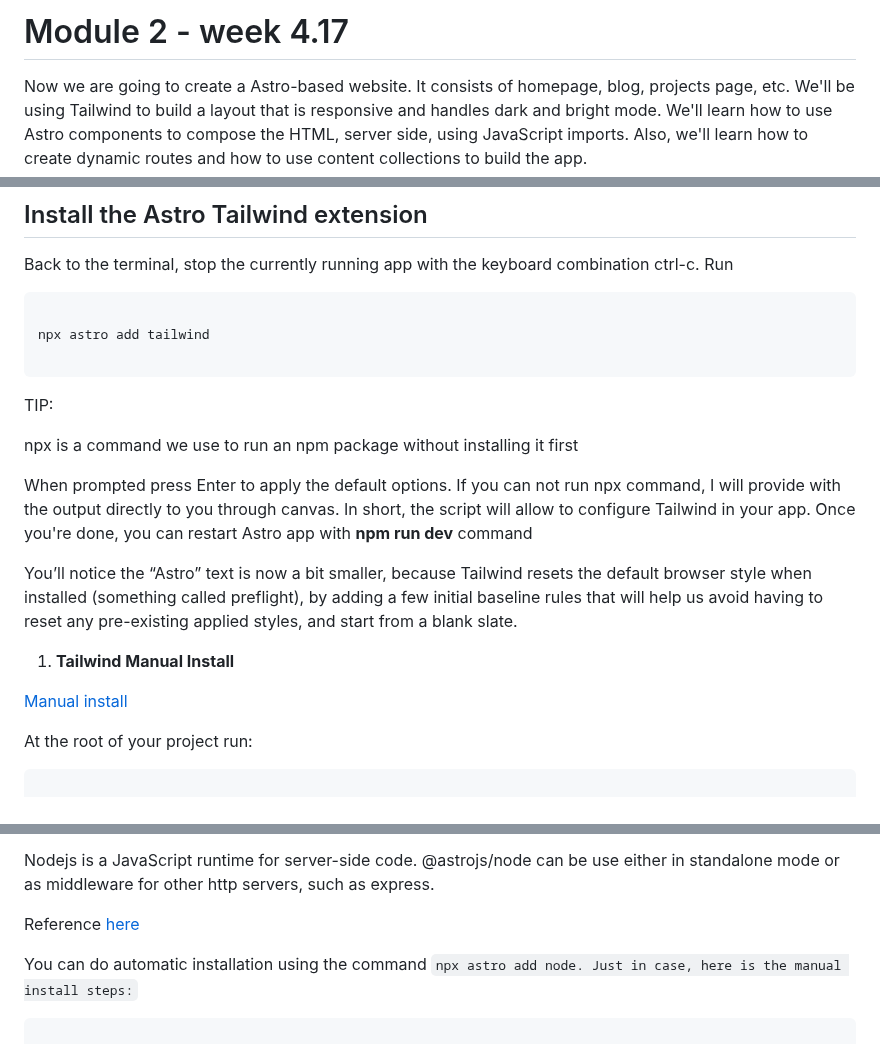
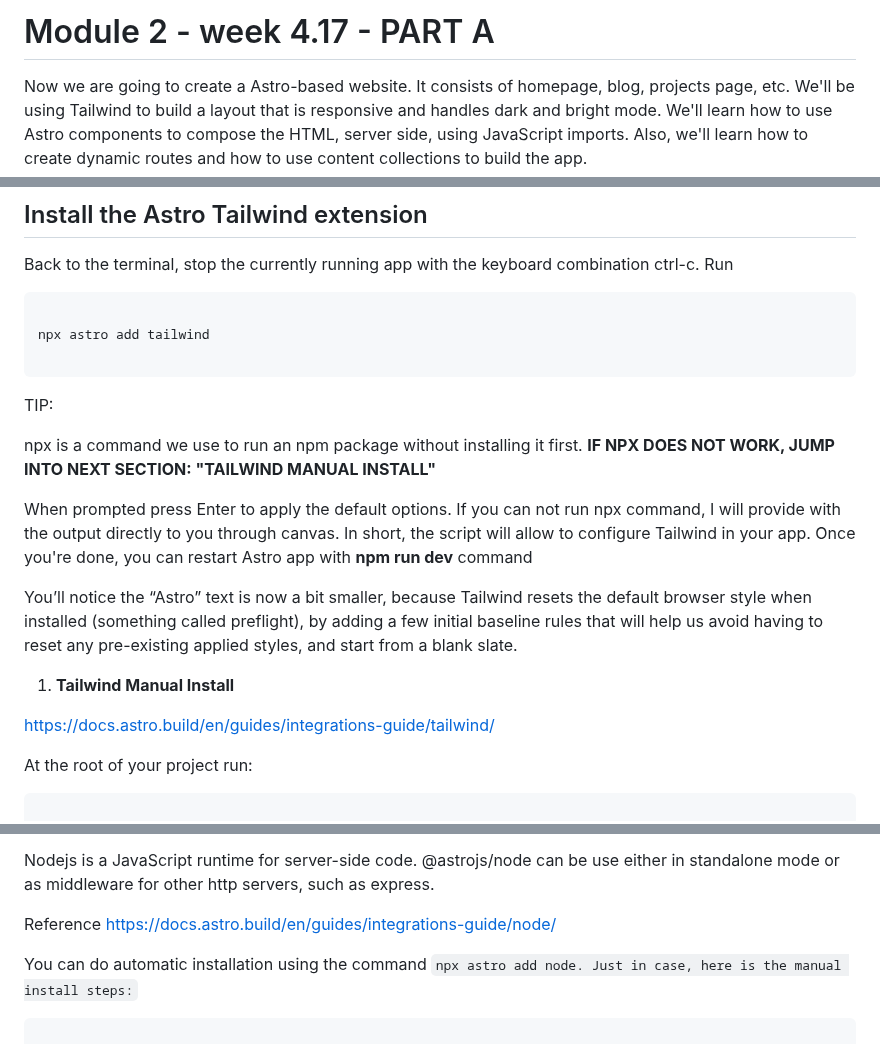
Before and after one commit to nelsonlopezjimenez/astro-tailwindcss-verdaccio, a Markdown page: src/pages/my2.md, 3 parts joined by grey strips. Rendered like a GitHub page.

````diff
--- a/src/pages/my2.md
+++ b/src/pages/my2.md
@@ -1,5 +1,5 @@
 
-# Module 2 - week 4.17
+# Module 2 - week 4.17 - PART A
 
 Now we are going to create a Astro-based website. It consists of homepage, blog, projects page, etc. We'll be using Tailwind to build a layout that is responsive and handles dark and bright mode. We'll learn how to use Astro components to compose the HTML, server side, using JavaScript imports. Also, we'll learn how to create dynamic routes and how to use content collections to build the app.
 
@@ -414,7 +454,7 @@ npx astro add tailwind
 ```
 TIP:
 
-npx is a command we use to run an npm package without installing it first
+npx is a command we use to run an npm package without installing it first. **IF NPX DOES NOT WORK, JUMP INTO NEXT SECTION: "TAILWIND MANUAL INSTALL"**
 
 When prompted press Enter to apply the default options.
 If you can not run npx command, I will provide with the output directly to you through canvas. In short, the script will allow to configure Tailwind in your app. Once you're done, you can restart Astro app with **npm run dev** command
@@ -423,7 +463,7 @@ You’ll notice the “Astro” text is now a bit smaller, because Tailwind rese
 
 1. **Tailwind Manual Install**
 
-[Manual install](https://docs.astro.build/en/guides/integrations-guide/tailwind/)
+[https://docs.astro.build/en/guides/integrations-guide/tailwind/ ](https://docs.astro.build/en/guides/integrations-guide/tailwind/)
 
 At the root of your project run:
 
@@ -456,7 +499,7 @@ export default {
 
 Nodejs is a JavaScript runtime for server-side code. @astrojs/node can be use either in standalone mode or as middleware for other http servers, such as express.
 
-Reference [here](https://docs.astro.build/en/guides/integrations-guide/node/)
+Reference [https://docs.astro.build/en/guides/integrations-guide/node/](https://docs.astro.build/en/guides/integrations-guide/node/)
 
 You can do automatic installation using the command <code>npx astro add node</node>. Just in case, here is the manual install steps:
 
````
Also changed, not shown: other parts of src/pages/my2.md (+55 -12 lines).
